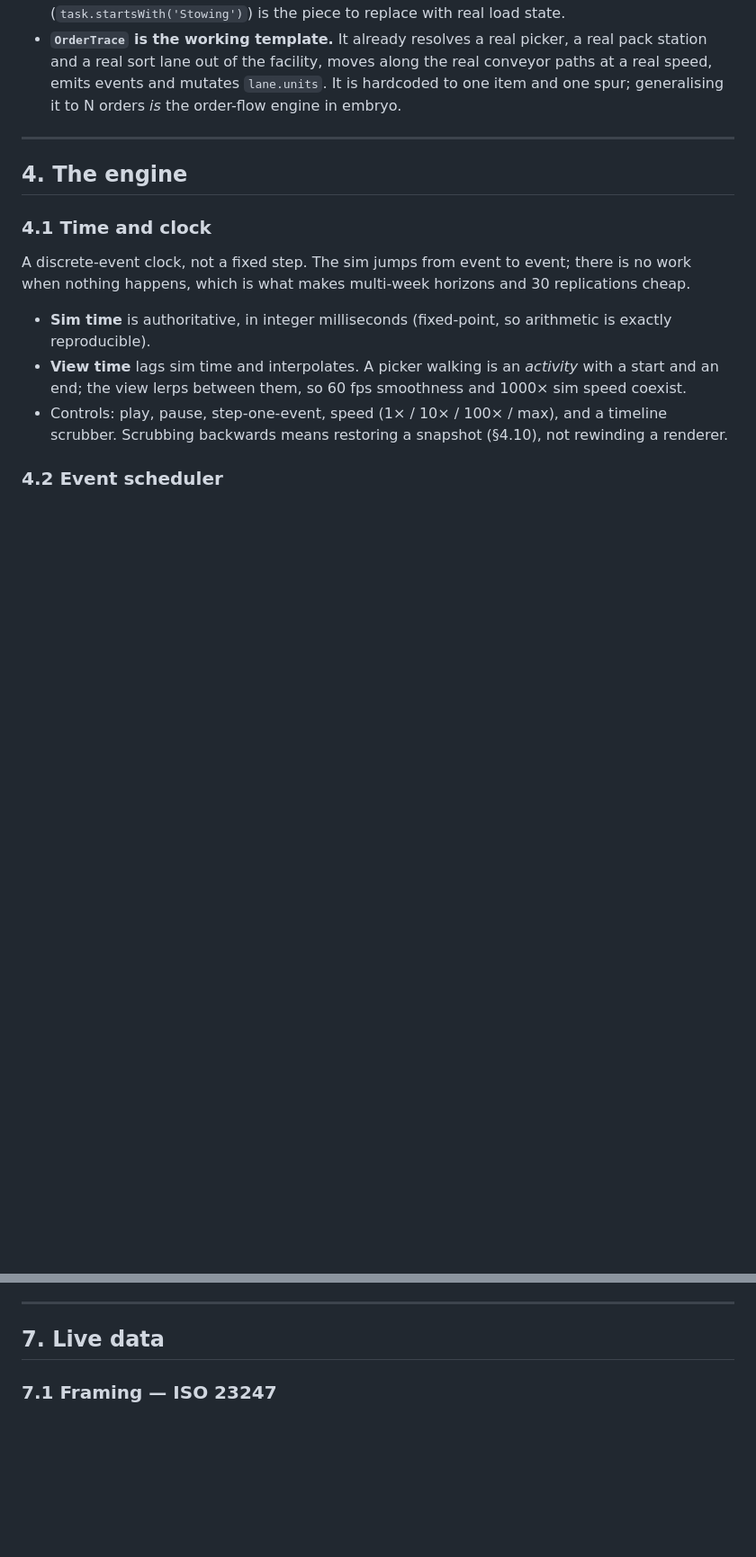
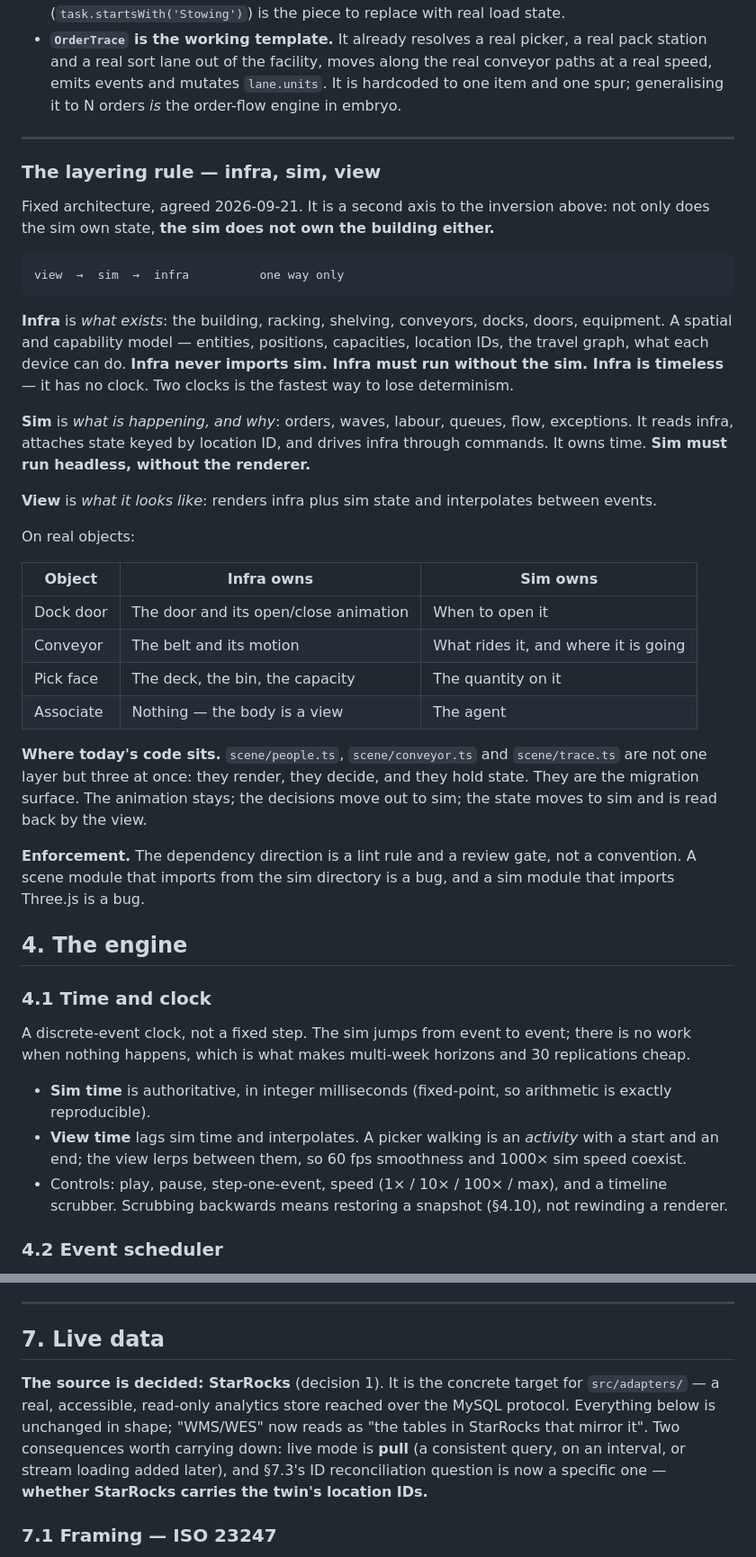
Before and after one commit to l-narasimhan/krutrim, a Markdown page: SIM-PLAN.md, 2 parts joined by grey strips. Shown at 90% size. Rendered like a GitHub page; blank space fills up the shorter version.

````diff
--- a/SIM-PLAN.md
+++ b/SIM-PLAN.md
@@ -130,6 +131,42 @@ Two seams make this cheaper than it looks:
   engine in embryo.
 
 ---
+
+### The layering rule — infra, sim, view
+
+Fixed architecture, agreed 2026-09-21. It is a second axis to the inversion above: not only does the sim own
+state, **the sim does not own the building either.**
+
+```
+view  →  sim  →  infra          one way only
+```
+
+**Infra** is *what exists*: the building, racking, shelving, conveyors, docks, doors, equipment. A spatial and
+capability model — entities, positions, capacities, location IDs, the travel graph, what each device can do.
+**Infra never imports sim. Infra must run without the sim. Infra is timeless** — it has no clock. Two clocks is
+the fastest way to lose determinism.
+
+**Sim** is *what is happening, and why*: orders, waves, labour, queues, flow, exceptions. It reads infra,
+attaches state keyed by location ID, and drives infra through commands. It owns time. **Sim must run headless,
+without the renderer.**
+
+**View** is *what it looks like*: renders infra plus sim state and interpolates between events.
+
+On real objects:
+
+| Object | Infra owns | Sim owns |
+|---|---|---|
+| Dock door | The door and its open/close animation | When to open it |
+| Conveyor | The belt and its motion | What rides it, and where it is going |
+| Pick face | The deck, the bin, the capacity | The quantity on it |
+| Associate | Nothing — the body is a view | The agent |
+
+**Where today's code sits.** `scene/people.ts`, `scene/conveyor.ts` and `scene/trace.ts` are not one layer but
+three at once: they render, they decide, and they hold state. They are the migration surface. The animation
+stays; the decisions move out to sim; the state moves to sim and is read back by the view.
+
+**Enforcement.** The dependency direction is a lint rule and a review gate, not a convention. A scene module
+that imports from the sim directory is a bug, and a sim module that imports Three.js is a bug.
 
 ## 4. The engine
 
@@ -345,6 +382,12 @@ Tuesday afternoon, and the reason §4.10 exists.
 
 ## 7. Live data
 
+**The source is decided: StarRocks** (decision 1). It is the concrete target for `src/adapters/` — a real,
+accessible, read-only analytics store reached over the MySQL protocol. Everything below is unchanged in shape;
+"WMS/WES" now reads as "the tables in StarRocks that mirror it". Two consequences worth carrying down: live
+mode is **pull** (a consistent query, on an interval, or stream loading added later), and §7.3's ID
+reconciliation question is now a specific one — **whether StarRocks carries the twin's location IDs.**
+
 ### 7.1 Framing — ISO 23247
 
 The live half of this plan maps cleanly onto ISO 23247's four domains, which is worth using deliberately so
````
Also changed, not shown: other parts of SIM-PLAN.md (+49 -17 lines).
